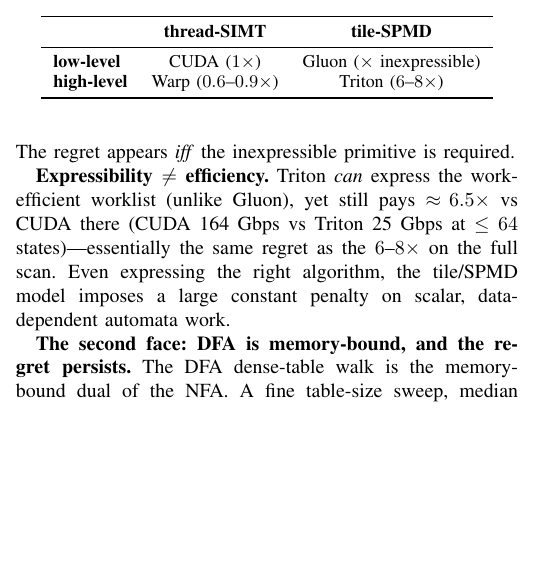
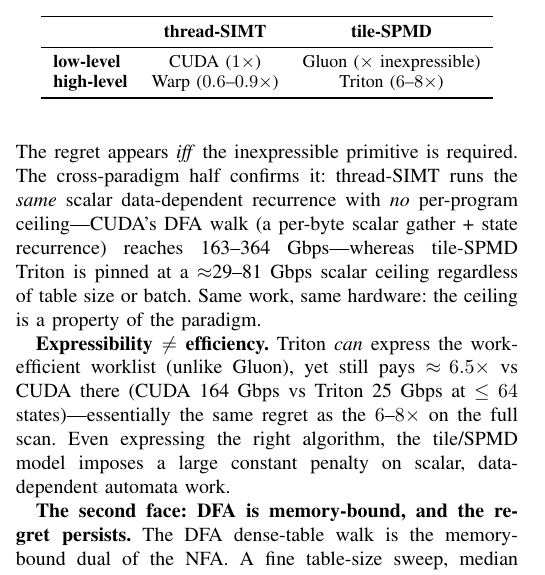
Before and after one commit to alepot55/gpufsm, a LaTeX paper (paper/gpufsm.tex): part of one column of page 3 of 6, cut so that both start at the same text, the shorter picture padded with empty space. Compiled offline with pdfLaTeX; a missing font is replaced by an installed copy or a similar font; a LaTeX package or settings file that is missing is left out.

Commit message:
paper: complete the causal argument with the cross-paradigm half (thread-SIMT has no scalar ceiling)
The internal Triton ablation (16x tile-vs-scalar cliff) is now paired with the cross-paradigm
control already in our data: CUDA runs the SAME scalar data-dependent recurrence (DFA walk) at
163-364 Gbps with no per-program ceiling, while tile-SPMD Triton is pinned at ~29-81 Gbps
regardless of table size/batch. Same work, same hardware => the ceiling is a paradigm property.
Completes the causal attribution behind the 2x2. Build clean 6pp.

```diff
--- a/paper/gpufsm.tex
+++ b/paper/gpufsm.tex
@@ -263,7 +263,12 @@
 (the automata pattern). At a GPU-saturating batch the tile kernel scales to 1320~Gbps (Triton's
 design point) while the scalar kernel hits a hard $\approx$81~Gbps per-program ceiling---a
 $16\times$ cliff from the access/control pattern alone (\texttt{paper/data/scalar\_ablation\_rtx4070.csv}).
-The regret appears \emph{iff} the inexpressible primitive is required.
+The regret appears \emph{iff} the inexpressible primitive is required. The cross-paradigm half
+confirms it: thread-SIMT runs the \emph{same} scalar data-dependent recurrence with \emph{no}
+per-program ceiling---CUDA's DFA walk (a per-byte scalar gather + state recurrence) reaches
+163--364~Gbps---whereas tile-SPMD Triton is pinned at a $\approx$29--81~Gbps scalar ceiling
+regardless of table size or batch. Same work, same hardware: the ceiling is a property of the
+paradigm.
 
 \textbf{Expressibility $\neq$ efficiency.} Triton \emph{can} express the work-efficient
 worklist (unlike Gluon), yet still pays $\approx\!6.5\times$ vs CUDA there (CUDA 164~Gbps vs
```
Also changed, not shown: paper/gpufsm.pdf.
